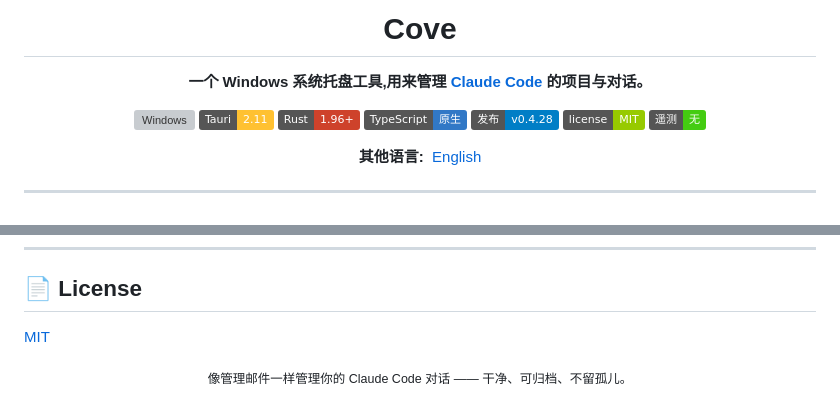
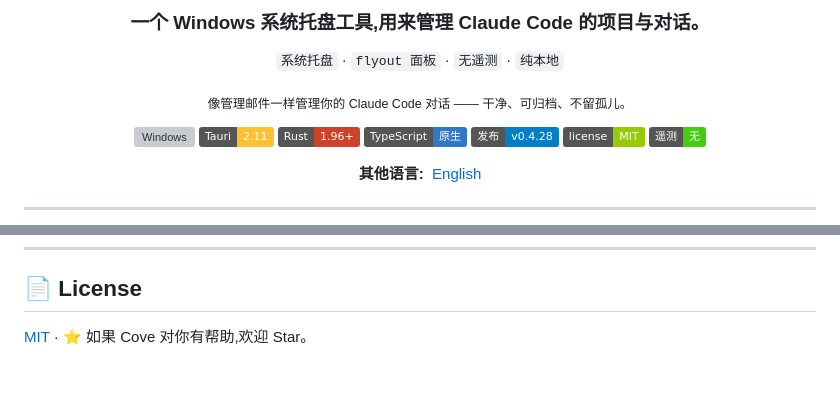
Before and after one commit to LUMIAO9527/Cove, a Markdown page: README.zh-CN.md, 2 parts joined by grey strips. Rendered like a GitHub page; badges without logos; blank space fills up the shorter version; grey boxes are pictures that could not be loaded.

```diff
--- a/README.zh-CN.md
+++ b/README.zh-CN.md
@@ -4,7 +4,9 @@
 
-# Cove
+### 一个 Windows 系统托盘工具,用来管理 Claude Code 的项目与对话。
 
-**一个 Windows 系统托盘工具,用来管理 [Claude Code](https://claude.com/claude-code) 的项目与对话。**
+`系统托盘` · `flyout 面板` · `无遥测` · `纯本地`
+
+<sub>像管理邮件一样管理你的 Claude Code 对话 —— 干净、可归档、不留孤儿。</sub>
 
 [![Windows](https://img.shields.io/badge/平台-Windows%2010%2F11%20x64-0078D4?logo=windows11&logoColor=white)](#安装)
 [![Tauri](https://img.shields.io/badge/Tauri-2.11-FFC131?logo=tauri&logoColor=black)](#架构)
@@ -152,10 +154,4 @@ cargo test                # 跑集成测试
 
 ## 📄 License
 
-[MIT](./LICENSE)
-
-<div align="center">
-
-<sub>像管理邮件一样管理你的 Claude Code 对话 —— 干净、可归档、不留孤儿。</sub>
-
-</div>
+[MIT](./LICENSE) · ⭐ 如果 Cove 对你有帮助,欢迎 Star。
```
Also changed, not shown: other parts of README.zh-CN.md (+1 -1 lines), README.md (+6 -10 lines).
